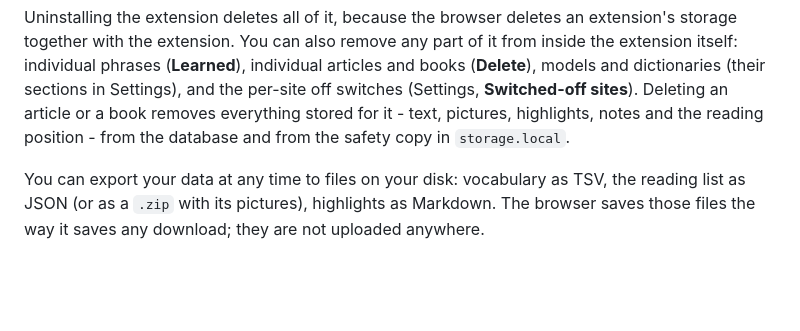
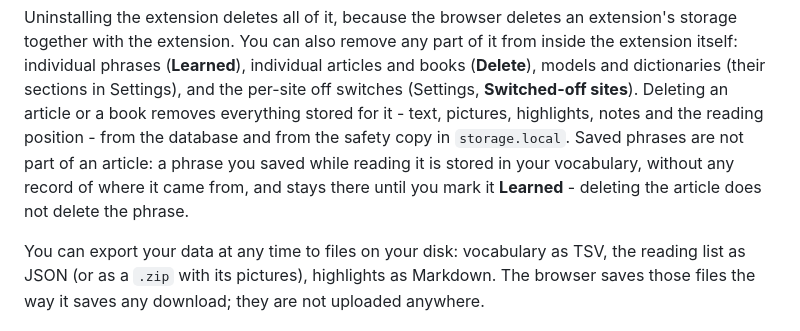
Before and after one commit to fundacja-reborn/reread-webext, a Markdown page: PRIVACY.md, the part around the change. Drawn GitHub-style; blank space fills up the shorter version.

Commit message:
docs(readme): a saved phrase outlives the article it was saved from
The sentence about deleting an article listed everything that goes with it
and left a reader to assume the phrases saved while reading it go too. They
do not: a phrase lives in the vocabulary with no record of where it came
from (D171's audit confirmed `context` and `sourceUrl` are written by
nobody), and only Learned removes it. Said next to the sentence, in README
and PRIVACY.md - Michał's question at review.

Co-authored-by: Claude <noreply@anthropic.com>

```diff
--- a/PRIVACY.md
+++ b/PRIVACY.md
@@ -46,6 +46,9 @@ articles and books (**Delete**), models and dictionaries (their sections in
 Settings), and the per-site off switches (Settings, **Switched-off sites**). Deleting an
 article or a book removes everything stored for it - text, pictures, highlights, notes and
 the reading position - from the database and from the safety copy in `storage.local`.
+Saved phrases are not part of an article: a phrase you saved while reading it is stored in
+your vocabulary, without any record of where it came from, and stays there until you mark
+it **Learned** - deleting the article does not delete the phrase.
 
 You can export your data at any time to files on your disk: vocabulary as TSV, the
 reading list as JSON (or as a `.zip` with its pictures), highlights as Markdown. The
```
Also changed, not shown: README.md (+1 -1 lines).
